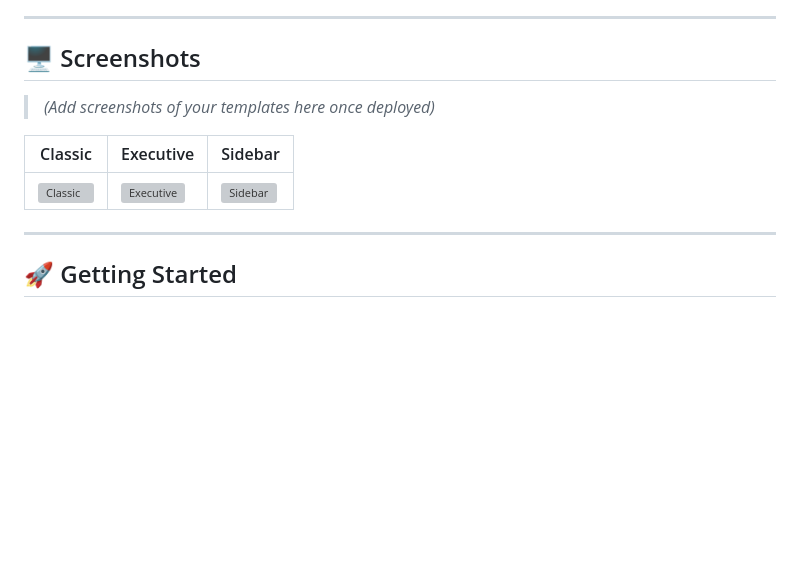
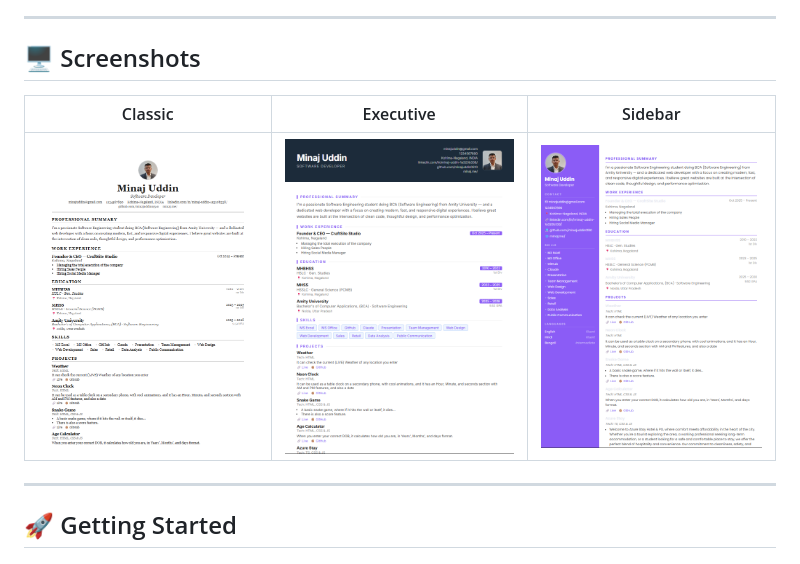
Before and after one commit to minajuddin0510/Resume-Builder, a Markdown page: README.md, the part around the change. Drawn GitHub-style; blank space fills up the shorter version; grey boxes are pictures that could not be loaded.

```diff
--- a/README.md
+++ b/README.md
@@ -27,11 +27,10 @@
 
 ## 🖥️ Screenshots
 
-> *(Add screenshots of your templates here once deployed)*
 
 | Classic | Executive | Sidebar |
 |---------|-----------|---------|
-| ![Classic]() | ![Executive]() | ![Sidebar]() |
+| ![Classic](Classic.png) | ![Executive](Executive.png) | ![Sidebar](Sidebar.png) |
 
 ---
 
```
